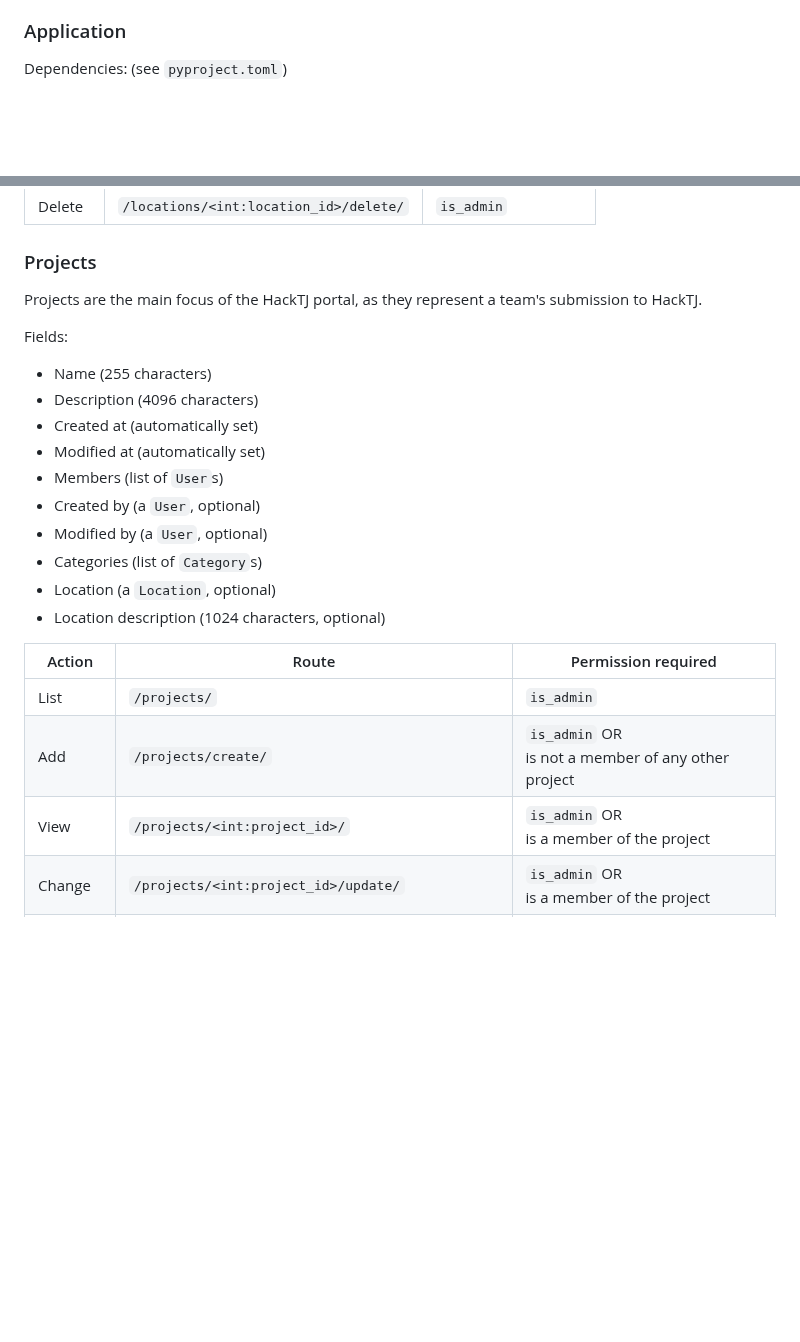
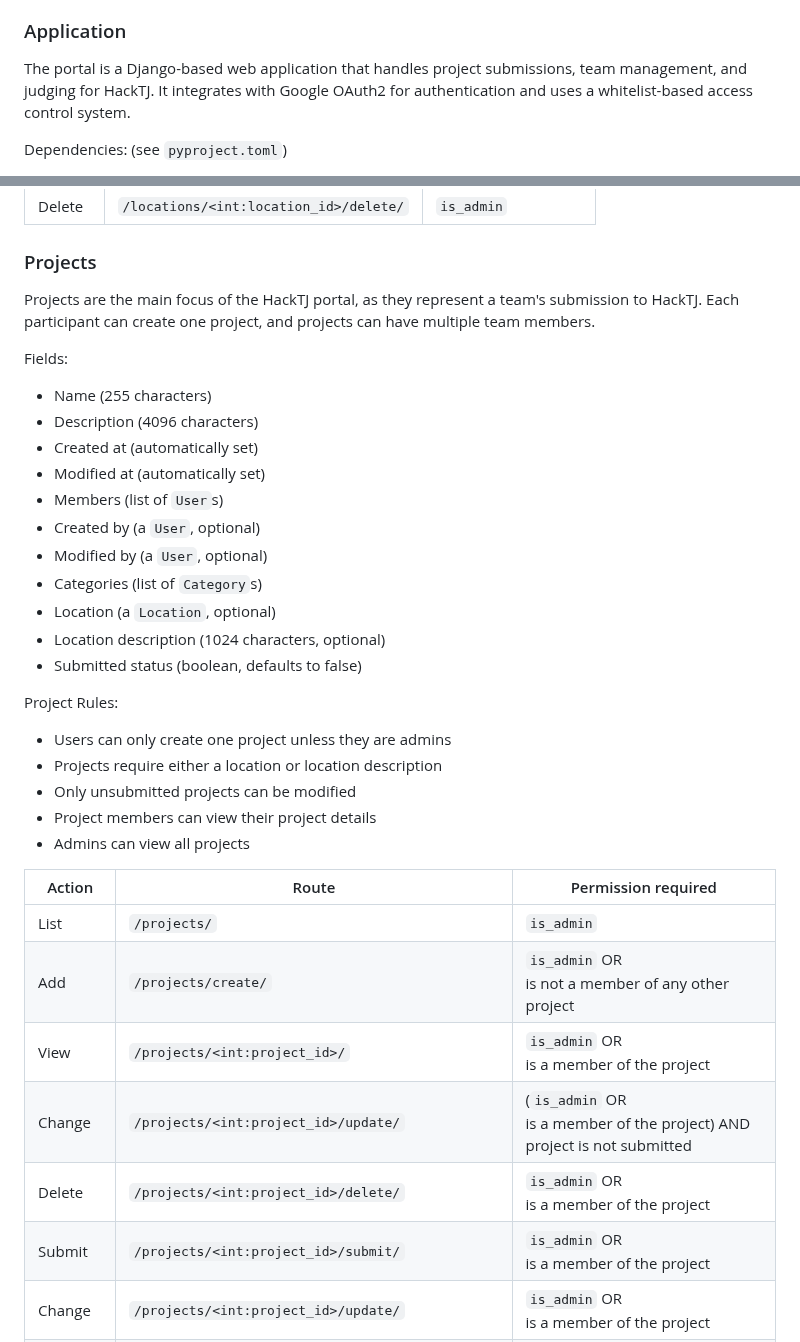
Before and after one commit to HackTJ/portal, a Markdown page: README.md, 2 parts joined by grey strips. Rendered like a GitHub page; blank space fills up the shorter version.

```diff
--- a/README.md
+++ b/README.md
@@ -29,6 +29,8 @@ Make sure to:
 - Note down the client ID and client secret
 
 ### Application
+
+The portal is a Django-based web application that handles project submissions, team management, and judging for HackTJ. It integrates with Google OAuth2 for authentication and uses a whitelist-based access control system.
 
 Dependencies: (see `pyproject.toml`)
 - `django` is the web framework used
@@ -139,7 +187,7 @@ Fields:
 
 ### Projects
 
-Projects are the main focus of the HackTJ portal, as they represent a team's submission to HackTJ.
+Projects are the main focus of the HackTJ portal, as they represent a team's submission to HackTJ. Each participant can create one project, and projects can have multiple team members.
 
 Fields:
 - Name (255 characters)
@@ -152,12 +200,23 @@ Fields:
 - Categories (list of `Category`s)
 - Location (a `Location`, optional)
 - Location description (1024 characters, optional)
+- Submitted status (boolean, defaults to false)
+
+Project Rules:
+- Users can only create one project unless they are admins
+- Projects require either a location or location description
+- Only unsubmitted projects can be modified
+- Project members can view their project details
+- Admins can view all projects
 
 | Action    | Route                                            | Permission required                                    |
 |-----------|--------------------------------------------------|--------------------------------------------------------|
 | List      | `/projects/`                                     | `is_admin`                                             |
 | Add       | `/projects/create/`                              | `is_admin` OR<br/>is not a member of any other project |
 | View      | `/projects/<int:project_id>/`                    | `is_admin` OR<br/>is a member of the project           |
+| Change    | `/projects/<int:project_id>/update/`             | (`is_admin` OR<br/>is a member of the project) AND<br/>project is not submitted |
+| Delete    | `/projects/<int:project_id>/delete/`             | `is_admin` OR<br/>is a member of the project           |
+| Submit    | `/projects/<int:project_id>/submit/`             | `is_admin` OR<br/>is a member of the project           |
 | Change    | `/projects/<int:project_id>/update/`             | `is_admin` OR<br/>is a member of the project           |
 | Delete    | `/projects/<int:project_id>/delete/`             | `is_admin` OR<br/>is a member of the project           |
 | Leave     | `/projects/<int:project_id>/leave/`              | is a member of the project                             |
```
Also changed, not shown: other parts of README.md (+46 -0 lines).
